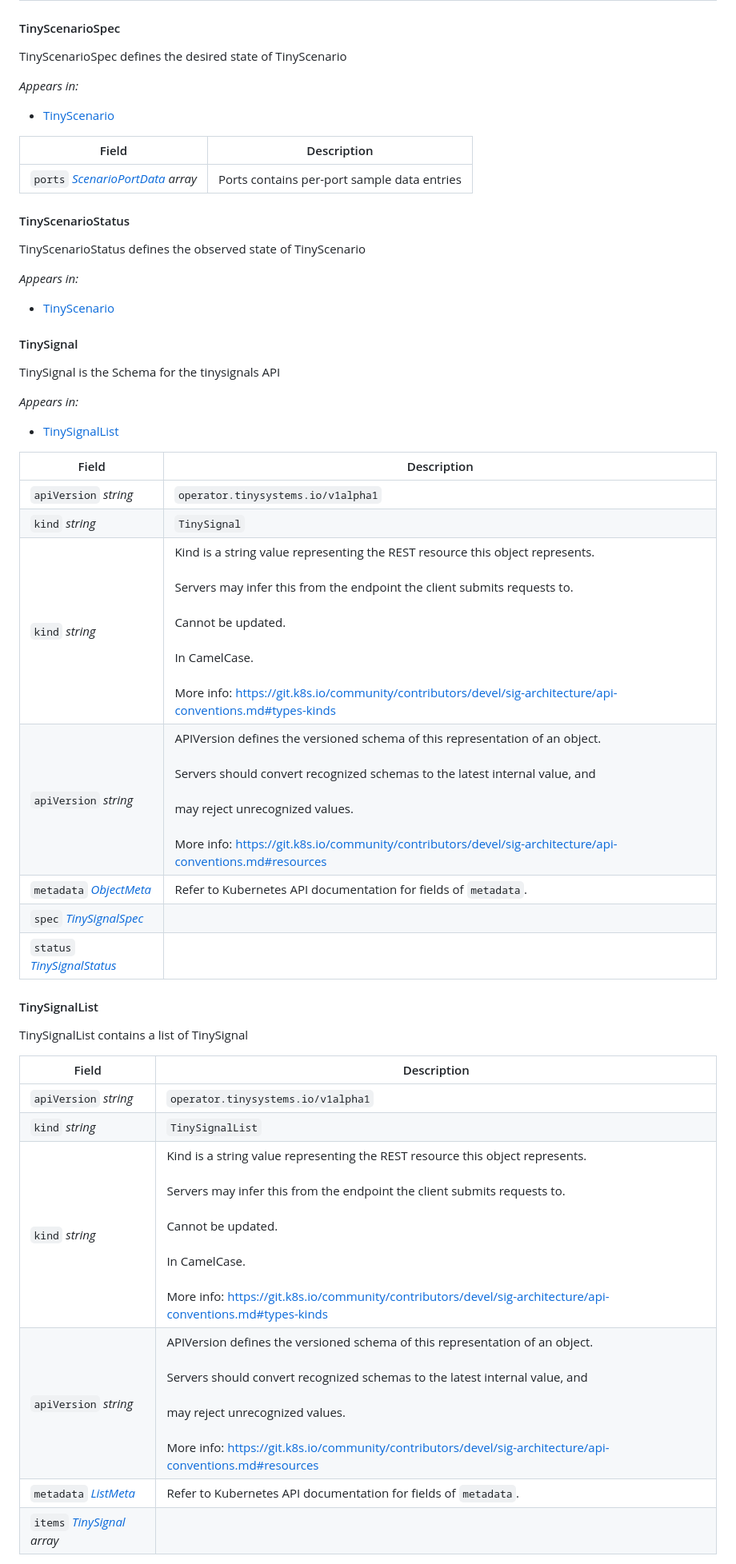
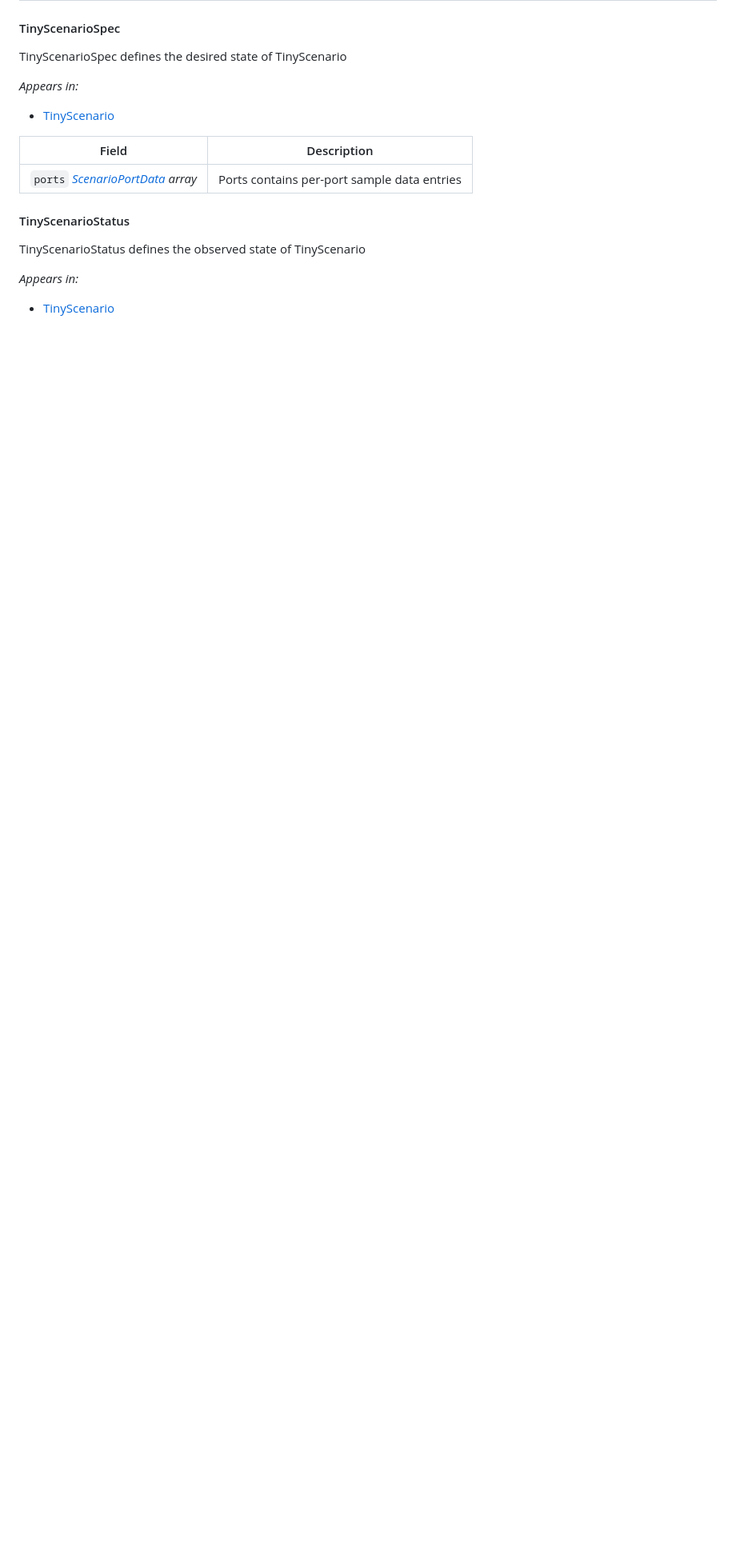
Before and after one commit to tiny-systems/module, a Markdown page: api-docs.md, the part around one of its changes. Shown at 80% size. Drawn GitHub-style; blank space fills up the shorter version.

```diff
--- a/api-docs.md
+++ b/api-docs.md
@@ -489,41 +541,3 @@ _Appears in:_
 
 
 
-#### TinySignal
-
-
-
-TinySignal is the Schema for the tinysignals API
-
-_Appears in:_
-- [TinySignalList](#tinysignallist)
-
-| Field | Description |
-| --- | --- |
-| `apiVersion` _string_ | `operator.tinysystems.io/v1alpha1`
-| `kind` _string_ | `TinySignal`
-| `kind` _string_ | Kind is a string value representing the REST resource this object represents.<br /><br />Servers may infer this from the endpoint the client submits requests to.<br /><br />Cannot be updated.<br /><br />In CamelCase.<br /><br />More info: https://git.k8s.io/community/contributors/devel/sig-architecture/api-conventions.md#types-kinds |
-| `apiVersion` _string_ | APIVersion defines the versioned schema of this representation of an object.<br /><br />Servers should convert recognized schemas to the latest internal value, and<br /><br />may reject unrecognized values.<br /><br />More info: https://git.k8s.io/community/contributors/devel/sig-architecture/api-conventions.md#resources |
-| `metadata` _[ObjectMeta](https://kubernetes.io/docs/reference/generated/kubernetes-api/v1.27/#objectmeta-v1-meta)_ | Refer to Kubernetes API documentation for fields of `metadata`. |
-| `spec` _[TinySignalSpec](#tinysignalspec)_ |  |
-| `status` _[TinySignalStatus](#tinysignalstatus)_ |  |
-
-
-#### TinySignalList
-
-
-
-TinySignalList contains a list of TinySignal
-
-
-
-| Field | Description |
-| --- | --- |
-| `apiVersion` _string_ | `operator.tinysystems.io/v1alpha1`
-| `kind` _string_ | `TinySignalList`
-| `kind` _string_ | Kind is a string value representing the REST resource this object represents.<br /><br />Servers may infer this from the endpoint the client submits requests to.<br /><br />Cannot be updated.<br /><br />In CamelCase.<br /><br />More info: https://git.k8s.io/community/contributors/devel/sig-architecture/api-conventions.md#types-kinds |
-| `apiVersion` _string_ | APIVersion defines the versioned schema of this representation of an object.<br /><br />Servers should convert recognized schemas to the latest internal value, and<br /><br />may reject unrecognized values.<br /><br />More info: https://git.k8s.io/community/contributors/devel/sig-architecture/api-conventions.md#resources |
-| `metadata` _[ListMeta](https://kubernetes.io/docs/reference/generated/kubernetes-api/v1.27/#listmeta-v1-meta)_ | Refer to Kubernetes API documentation for fields of `metadata`. |
-| `items` _[TinySignal](#tinysignal) array_ |  |
-
-
```
Also changed, not shown: other parts of api-docs.md (+54 -30 lines).
